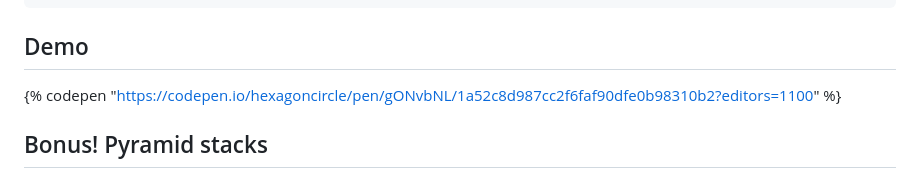
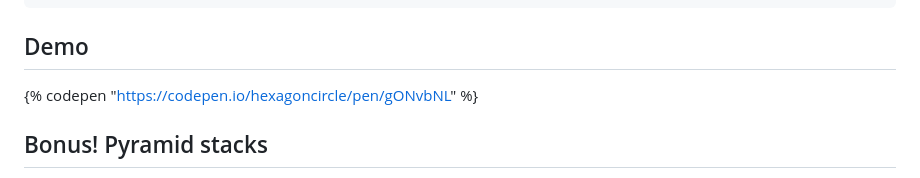
Before and after one commit to hexagoncircle/ryan-mulligan-dev, a Markdown page: src/blog/grid-stacks.md, the part around the change. Drawn GitHub-style.

Commit message:
Update codepen

```diff
--- a/src/blog/grid-stacks.md
+++ b/src/blog/grid-stacks.md
@@ -71,7 +71,7 @@ The `--columns` value gets doubled as it passes through the CSS `calc()` functio
 
 ## Demo
 
-{% codepen "https://codepen.io/hexagoncircle/pen/gONvbNL/1a52c8d987cc2f6faf90dfe0b98310b2?editors=1100" %}
+{% codepen "https://codepen.io/hexagoncircle/pen/gONvbNL" %}
 
 ## Bonus! Pyramid stacks
 
```
